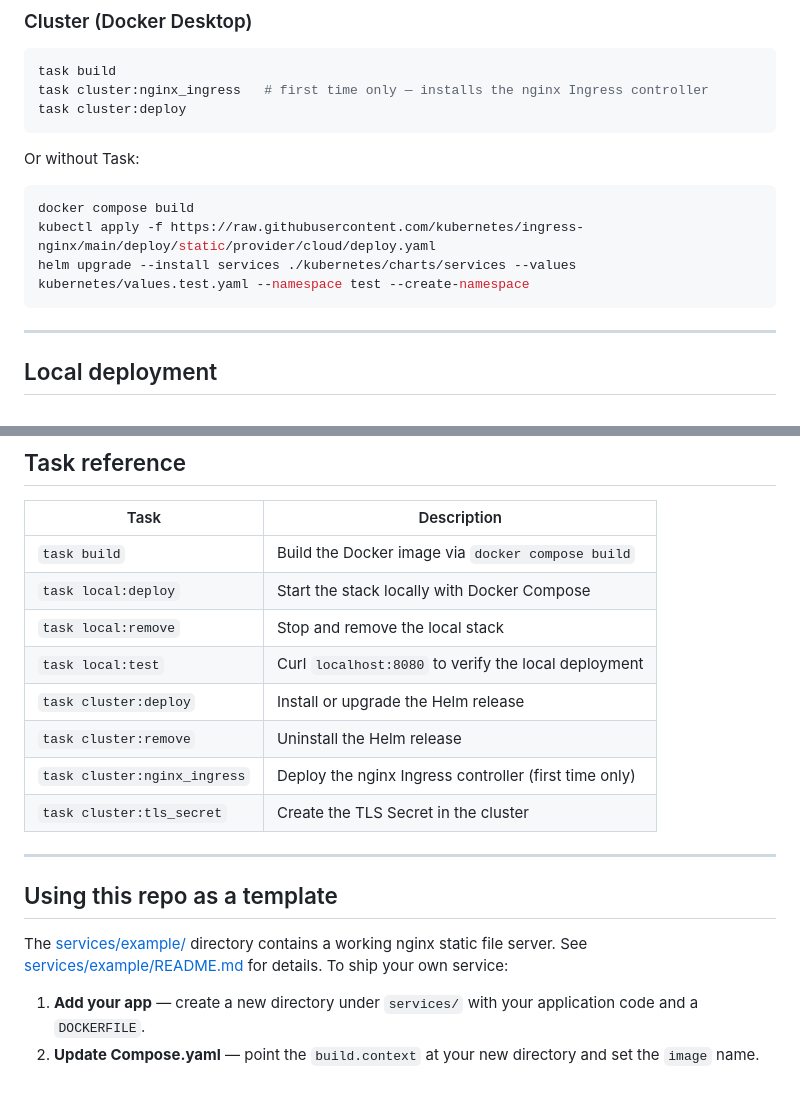
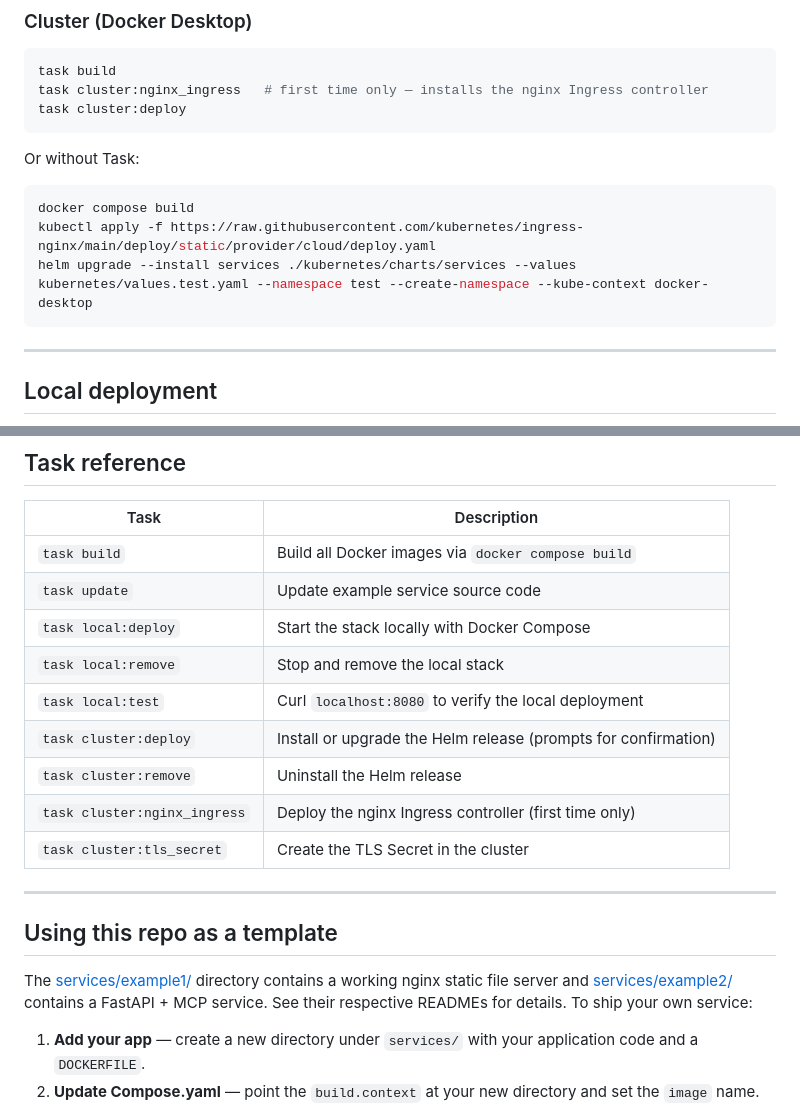
Before and after one commit to igeniusai/custom_samples, a Markdown page: README.md, 2 parts joined by grey strips. Drawn GitHub-style; blank space fills up the shorter version.

````diff
--- a/README.md
+++ b/README.md
@@ -68,7 +76,7 @@ Or without Task:
 ```bash
 docker compose build
 kubectl apply -f https://raw.githubusercontent.com/kubernetes/ingress-nginx/main/deploy/static/provider/cloud/deploy.yaml
-helm upgrade --install services ./kubernetes/charts/services --values kubernetes/values.test.yaml --namespace test --create-namespace
+helm upgrade --install services ./kubernetes/charts/services --values kubernetes/values.test.yaml --namespace test --create-namespace --kube-context docker-desktop
 ```
 
 ---
@@ -403,11 +414,12 @@ Open it in a browser after deploying to explore the available API endpoints.
 
 | Task | Description |
 | --- | --- |
-| `task build` | Build the Docker image via `docker compose build` |
+| `task build` | Build all Docker images via `docker compose build` |
+| `task update` | Update example service source code |
 | `task local:deploy` | Start the stack locally with Docker Compose |
 | `task local:remove` | Stop and remove the local stack |
 | `task local:test` | Curl `localhost:8080` to verify the local deployment |
-| `task cluster:deploy` | Install or upgrade the Helm release |
+| `task cluster:deploy` | Install or upgrade the Helm release (prompts for confirmation) |
 | `task cluster:remove` | Uninstall the Helm release |
 | `task cluster:nginx_ingress` | Deploy the nginx Ingress controller (first time only) |
 | `task cluster:tls_secret` | Create the TLS Secret in the cluster |
@@ -416,7 +428,7 @@ Open it in a browser after deploying to explore the available API endpoints.
 
 ## Using this repo as a template
 
-The [services/example/](services/example/) directory contains a working nginx static file server. See [services/example/README.md](services/example/README.md) for details. To ship your own service:
+The [services/example1/](services/example1/) directory contains a working nginx static file server and [services/example2/](services/example2/) contains a FastAPI + MCP service. See their respective READMEs for details. To ship your own service:
 
 1. **Add your app** — create a new directory under `services/` with your application code and a `DOCKERFILE`.
 2. **Update Compose.yaml** — point the `build.context` at your new directory and set the `image` name.
````
Also changed, not shown: other parts of README.md (+21 -10 lines).
